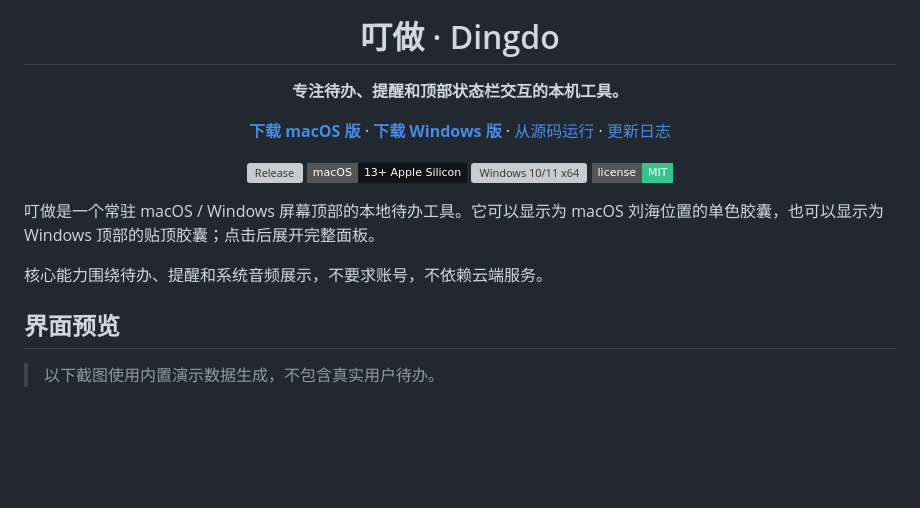
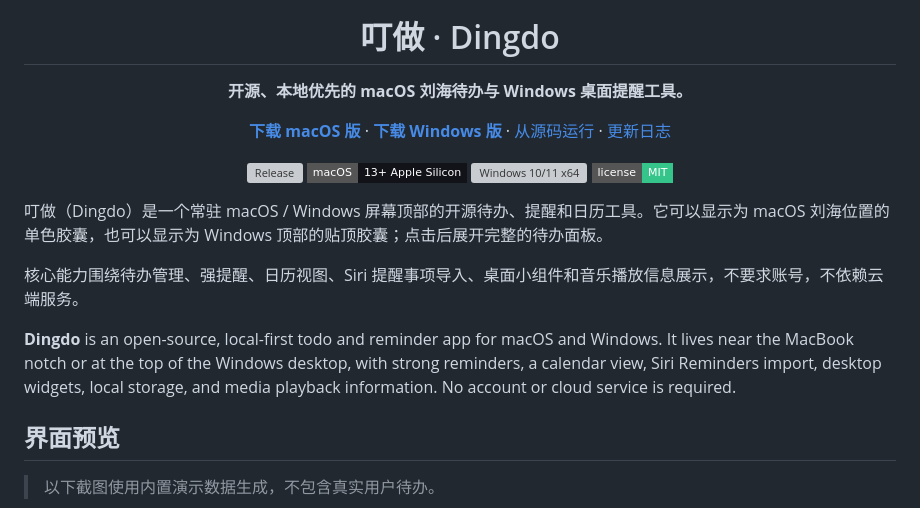
Before and after one commit to zxc19950223/Dingdo, a Markdown page: README.md, the part around the change. GitHub-like rendering; badges without logos; blank space fills up the shorter version; grey boxes are pictures that could not be loaded.

Commit message:
docs: improve repository discoverability

```diff
--- a/README.md
+++ b/README.md
@@ -1,7 +1,7 @@
 <div align="center">
   <img src="build/dingdo-icon.png" width="112" alt="叮做图标" />
   <h1>叮做 · Dingdo</h1>
-  <p><strong>专注待办、提醒和顶部状态栏交互的本机工具。</strong></p>
+  <p><strong>开源、本地优先的 macOS 刘海待办与 Windows 桌面提醒工具。</strong></p>
   <p>
     <a href="https://github.com/zxc19950223/Dingdo/releases/latest"><strong>下载 macOS 版</strong></a>
     ·
@@ -19,9 +19,11 @@
   </p>
 </div>
 
-叮做是一个常驻 macOS / Windows 屏幕顶部的本地待办工具。它可以显示为 macOS 刘海位置的单色胶囊，也可以显示为 Windows 顶部的贴顶胶囊；点击后展开完整面板。
+叮做（Dingdo）是一个常驻 macOS / Windows 屏幕顶部的开源待办、提醒和日历工具。它可以显示为 macOS 刘海位置的单色胶囊，也可以显示为 Windows 顶部的贴顶胶囊；点击后展开完整的待办面板。
 
-核心能力围绕待办、提醒和系统音频展示，不要求账号，不依赖云端服务。
+核心能力围绕待办管理、强提醒、日历视图、Siri 提醒事项导入、桌面小组件和音乐播放信息展示，不要求账号，不依赖云端服务。
+
+**Dingdo** is an open-source, local-first todo and reminder app for macOS and Windows. It lives near the MacBook notch or at the top of the Windows desktop, with strong reminders, a calendar view, Siri Reminders import, desktop widgets, local storage, and media playback information. No account or cloud service is required.
 
 ## 界面预览
 
```
